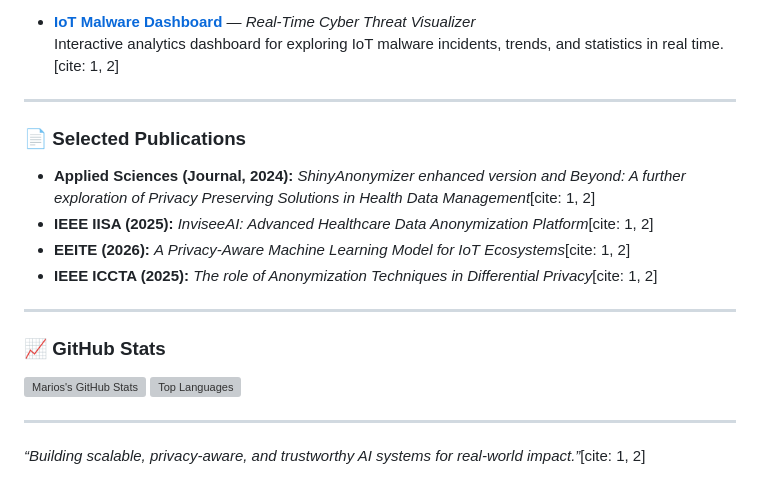
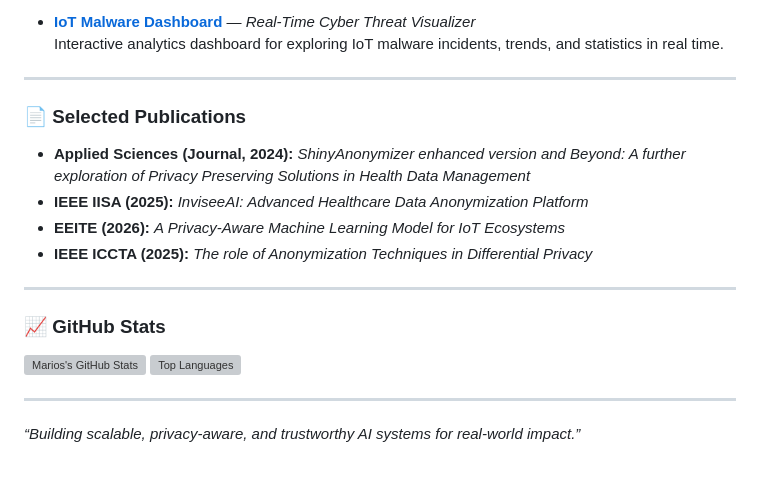
Before and after one commit to mariosvard/mariosvard, a Markdown page: README.md, the part around one of its changes. Drawn GitHub-style; grey boxes are pictures that could not be loaded.

```diff
--- a/README.md
+++ b/README.md
@@ -63,15 +63,15 @@ I am an **AI/ML & Software Engineer** specializing in machine learning, scalable
 
 * **[IoT Malware Dashboard](https://github.com/mariosggg/IotMalwareDashboard)** — *Real-Time Cyber Threat Visualizer*
-  Interactive analytics dashboard for exploring IoT malware incidents, trends, and statistics in real time.[cite: 1, 2]
+  Interactive analytics dashboard for exploring IoT malware incidents, trends, and statistics in real time.
 
 ---
 
 ### 📄 Selected Publications
 
-- **Applied Sciences (Journal, 2024):** *ShinyAnonymizer enhanced version and Beyond: A further exploration of Privacy Preserving Solutions in Health Data Management*[cite: 1, 2]
-- **IEEE IISA (2025):** *InviseeAI: Advanced Healthcare Data Anonymization Platform*[cite: 1, 2]
-- **EEITE (2026):** *A Privacy-Aware Machine Learning Model for IoT Ecosystems*[cite: 1, 2]
-- **IEEE ICCTA (2025):** *The role of Anonymization Techniques in Differential Privacy*[cite: 1, 2]
+- **Applied Sciences (Journal, 2024):** *ShinyAnonymizer enhanced version and Beyond: A further exploration of Privacy Preserving Solutions in Health Data Management*
+- **IEEE IISA (2025):** *InviseeAI: Advanced Healthcare Data Anonymization Platform*
+- **EEITE (2026):** *A Privacy-Aware Machine Learning Model for IoT Ecosystems*
+- **IEEE ICCTA (2025):** *The role of Anonymization Techniques in Differential Privacy*
 
 ---
 
@@ -81,4 +81,4 @@ I am an **AI/ML & Software Engineer** specializing in machine learning, scalable
 ![Top Languages](https://github-readme-stats.vercel.app/api/top-langs/?username=mariosggg&layout=compact&theme=radial)
 
 ---
-*“Building scalable, privacy-aware, and trustworthy AI systems for real-world impact.”*[cite: 1, 2]
+*“Building scalable, privacy-aware, and trustworthy AI systems for real-world impact.”*
```
Also changed, not shown: other parts of README.md (+24 -24 lines).
